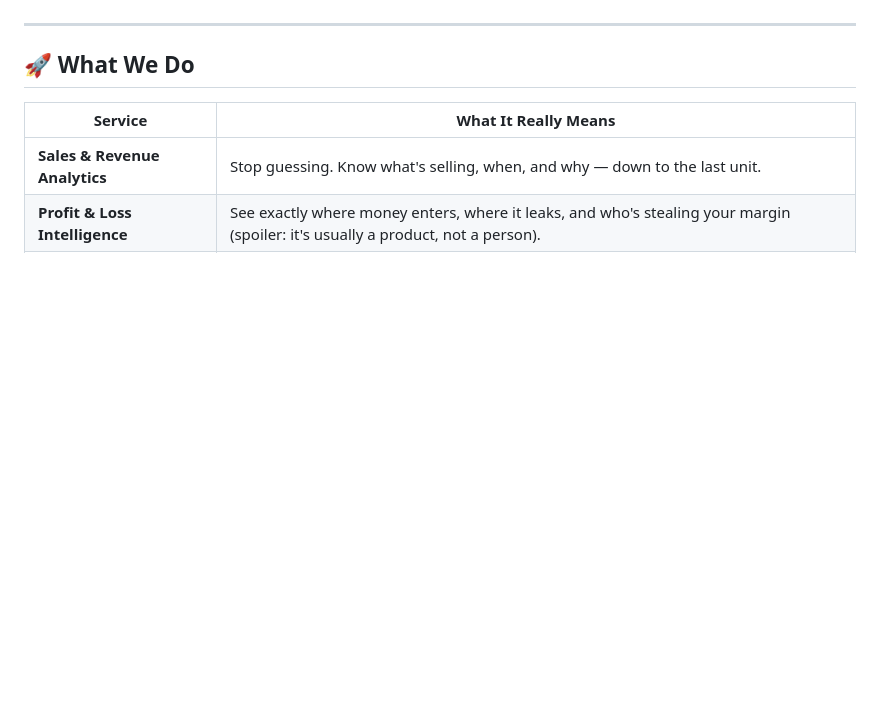
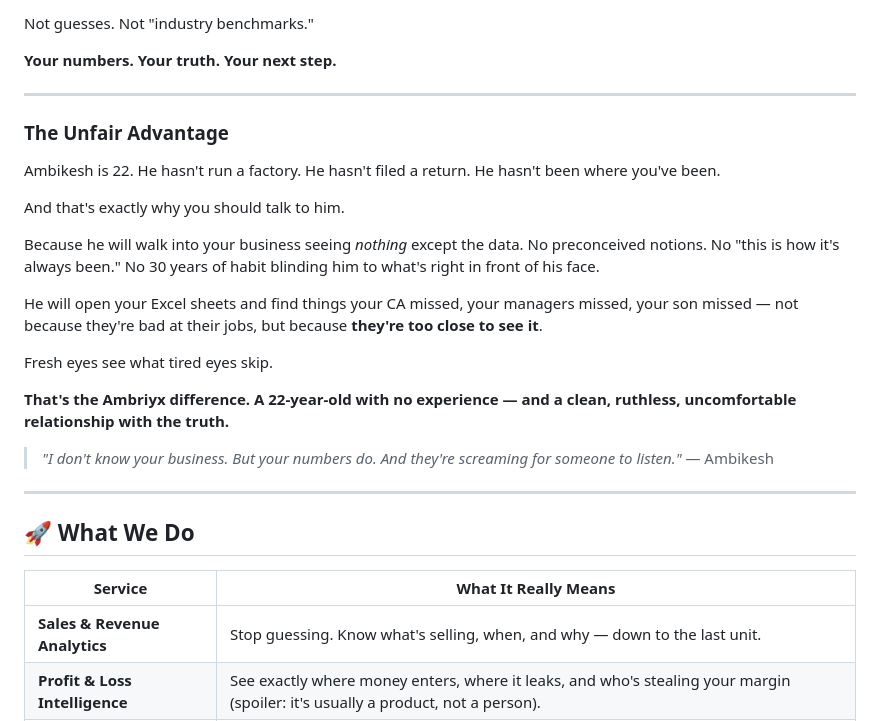
Before and after one commit to Ambikeshishere/Ambriynx, a Markdown page: README.md, the part around one of its changes. Rendered like a GitHub page; blank space fills up the shorter version.

```diff
--- a/README.md
+++ b/README.md
@@ -92,3 +87,24 @@ You deserve to know:
+Not guesses. Not "industry benchmarks."
+
+**Your numbers. Your truth. Your next step.**
+
+---
+
+### The Unfair Advantage
+
+Ambikesh is 22. He hasn't run a factory. He hasn't filed a return. He hasn't been where you've been.
+
+And that's exactly why you should talk to him.
+
+Because he will walk into your business seeing *nothing* except the data. No preconceived notions. No "this is how it's always been." No 30 years of habit blinding him to what's right in front of his face.
+
+He will open your Excel sheets and find things your CA missed, your managers missed, your son missed — not because they're bad at their jobs, but because **they're too close to see it**.
+
+Fresh eyes see what tired eyes skip.
+
+**That's the Ambriyx difference. A 22-year-old with no experience — and a clean, ruthless, uncomfortable relationship with the truth.**
+
+> *"I don't know your business. But your numbers do. And they're screaming for someone to listen."* — Ambikesh
 
 ---
 
```
Also changed, not shown: other parts of README.md (+41 -46 lines).
